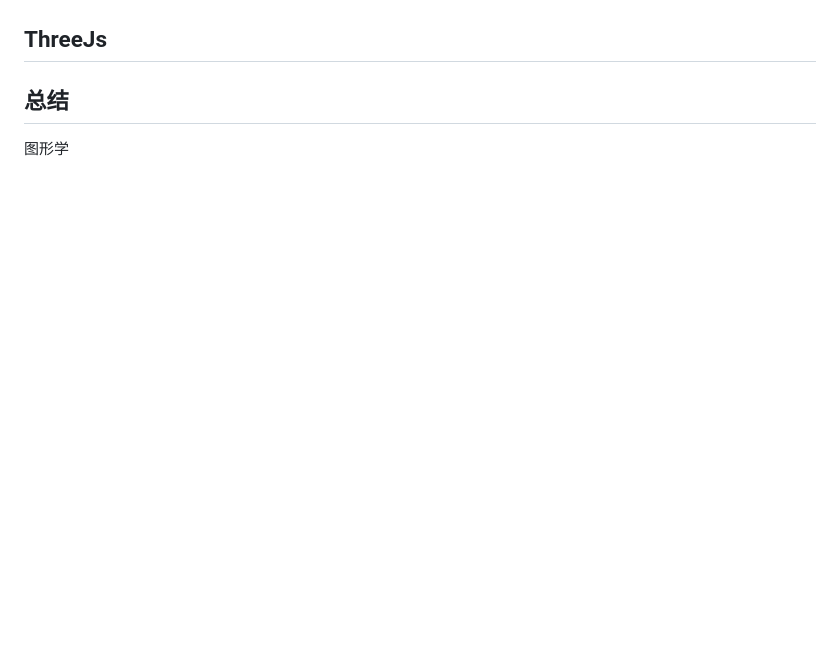
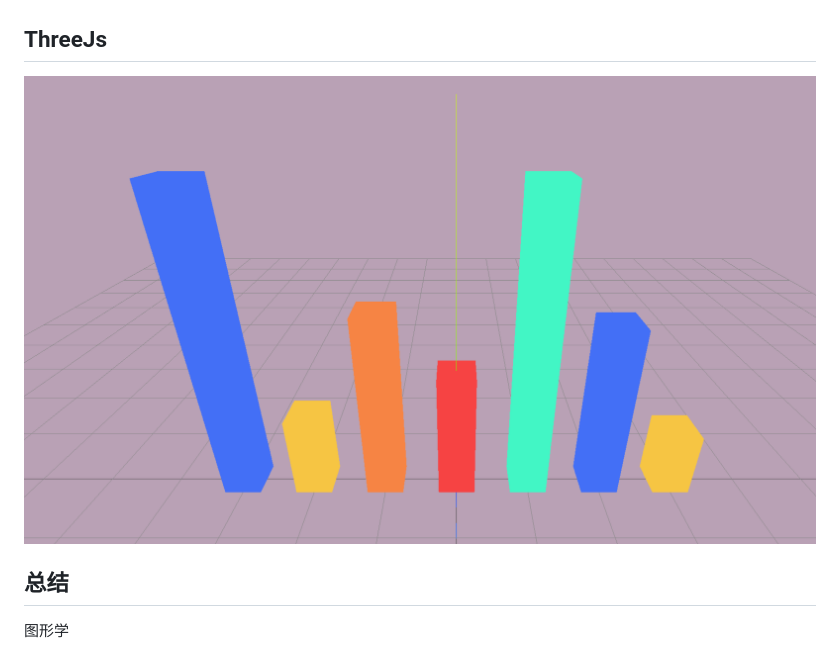
Before and after one commit to muddyrain-study/share, a Markdown page: readme.md, the part around the change. Rendered like a GitHub page; pictures changed too: image-5.png (added); blank space fills up the shorter version.

```diff
--- a/readme.md
+++ b/readme.md
@@ -55,6 +55,8 @@
 
 ## ThreeJs
 
+![Alt text](image-5.png)
+
 ## 总结
 
 图形学
```
Also changed, not shown: 2 other files.
